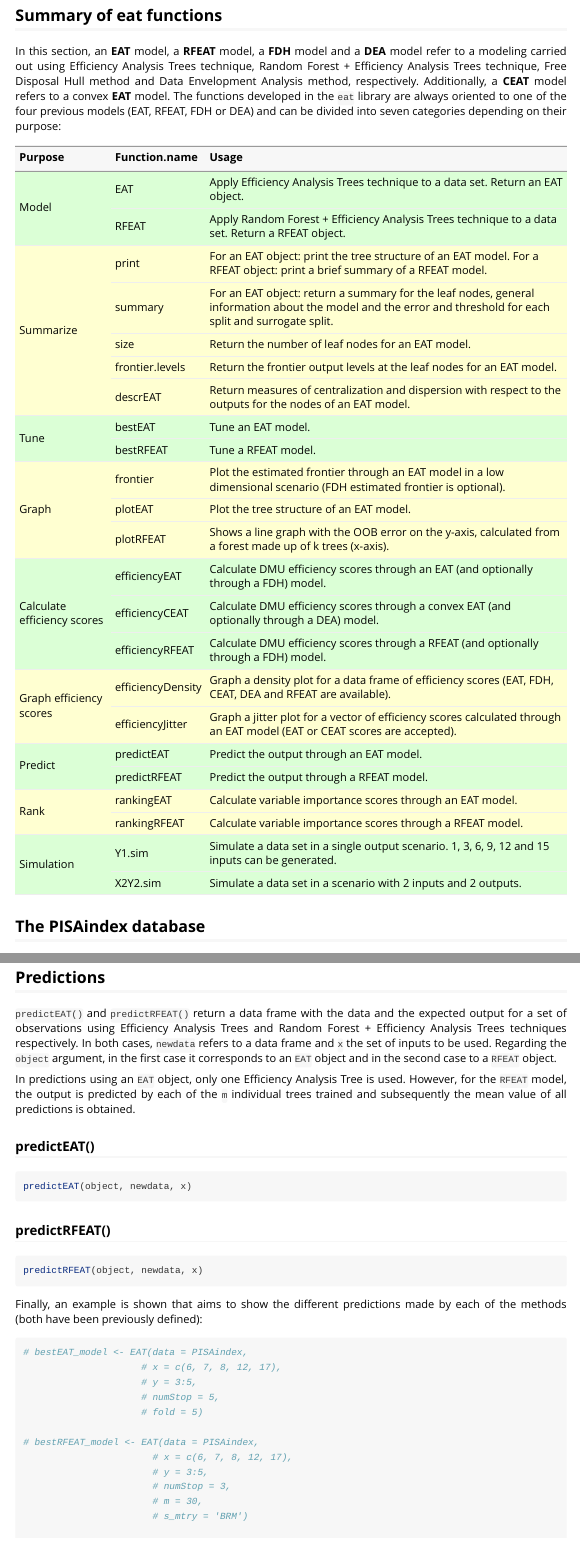
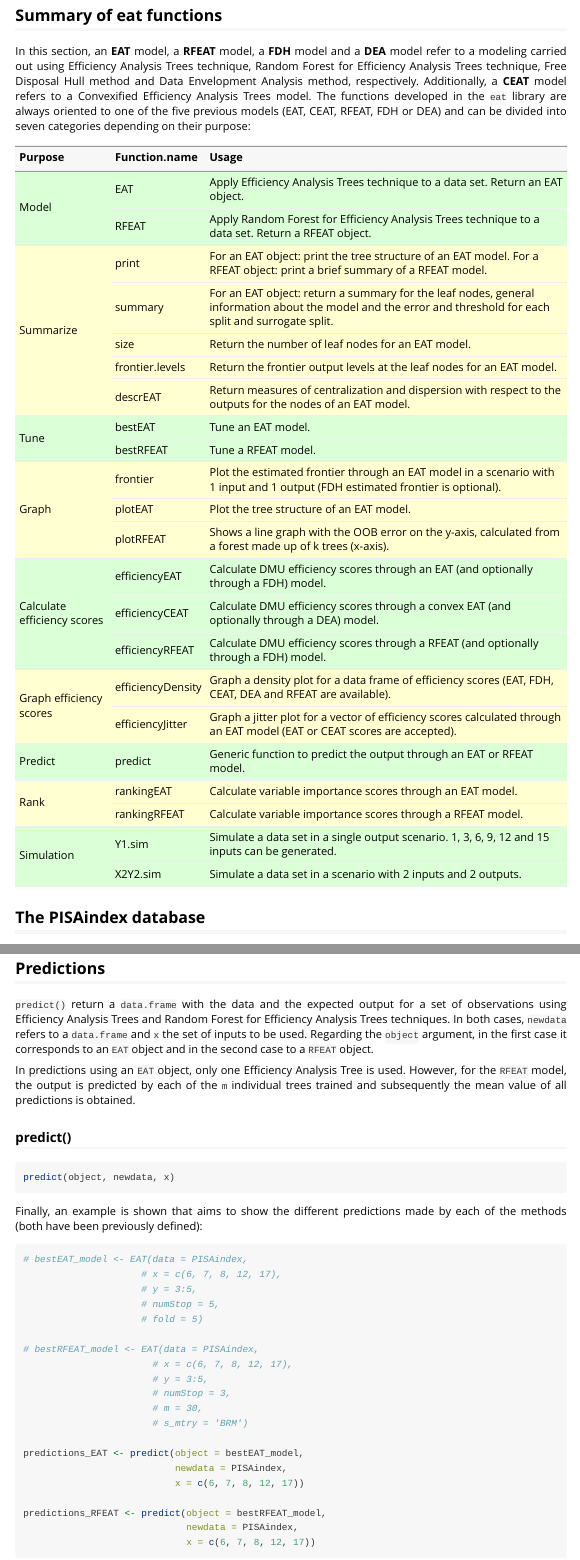
Before and after one commit to MiriamEsteve/EAT, an R Markdown document (vignettes/EAT.Rmd): the page in a window 1100 px wide, from 590 px down, and a second part further down, joined at a grey line. Rendered offline with R 4.5, knitr and Pandoc, with nearby package versions; some code elsewhere in the file could not run offline.

Commit message:
29/07/2021

````diff
--- a/vignettes/EAT.Rmd
+++ b/vignettes/EAT.Rmd
@@ -47,7 +47,7 @@ Monotonicity (free disposability) of inputs and outputs is assumed, meaning that
 
 ## Summary of eat functions
 
-In this section, an **EAT** model, a **RFEAT** model, a **FDH** model and a **DEA** model refer to a modeling carried out using Efficiency Analysis Trees technique, Random Forest + Efficiency Analysis Trees technique, Free Disposal Hull method and Data Envelopment Analysis method, respectively. Additionally, a **CEAT** model refers to a convex **EAT** model. The functions developed in the `eat` library are always oriented to one of the four previous models (EAT, RFEAT, FDH or DEA) and can be divided into seven categories depending on their purpose:
+In this section, an **EAT** model, a **RFEAT** model, a **FDH** model and a **DEA** model refer to a modeling carried out using Efficiency Analysis Trees technique, Random Forest for Efficiency Analysis Trees technique, Free Disposal Hull method and Data Envelopment Analysis method, respectively. Additionally, a **CEAT** model refers to a Convexified Efficiency Analysis Trees model. The functions developed in the `eat` library are always oriented to one of the five previous models (EAT, CEAT, RFEAT, FDH or DEA) and can be divided into seven categories depending on their purpose:
 
 ```{r table, echo = FALSE}
 library(dplyr)
@@ -58,7 +58,7 @@ functions <- data.frame("Purpose" = c(rep("Model", 2),
                                       rep("Graph", 3),
                                       rep("Calculate efficiency scores", 3),
                                       rep("Graph efficiency scores", 2),
-                                      rep("Predict", 2),
+                                      rep("Predict", 1),
                                       rep("Rank", 2),
                                       rep("Simulation", 2)),
                         "Function name" = c("EAT", "RFEAT",
@@ -67,11 +67,11 @@ functions <- data.frame("Purpose" = c(rep("Model", 2),
                                             "frontier", "plotEAT", "plotRFEAT",
                                             "efficiencyEAT", "efficiencyCEAT", "efficiencyRFEAT",
                                             "efficiencyDensity", "efficiencyJitter",
-                                            "predictEAT", "predictRFEAT",
+                                            "predict",
                                             "rankingEAT", "rankingRFEAT",
                                             "Y1.sim", "X2Y2.sim"),
                         "Usage" = c("Apply Efficiency Analysis Trees technique to a data set. Return an EAT object.",
-                                    "Apply Random Forest + Efficiency Analysis Trees technique to a data set. Return a RFEAT object.",
+                                    "Apply Random Forest for Efficiency Analysis Trees technique to a data set. Return a RFEAT object.",
                                     "For an EAT object: print the tree structure of an EAT model.
                                     For a RFEAT object: print a brief summary of a RFEAT model.",
                                     "For an EAT object: return a summary for the leaf nodes, general information about the model and the error and
@@ -81,7 +81,7 @@ functions <- data.frame("Purpose" = c(rep("Model", 2),
                                     "Return measures of centralization and dispersion with respect to the outputs for the nodes of an EAT model.",
                                     "Tune an EAT model.",
                                     "Tune a RFEAT model.",
-                                    "Plot the estimated frontier through an EAT model in a low dimensional scenario
+                                    "Plot the estimated frontier through an EAT model in a scenario with 1 input and 1 output
                                     (FDH estimated frontier is optional).",
                                     "Plot the tree structure of an EAT model.",
                                     "Shows a line graph with the OOB error on the y-axis, calculated from a forest made up of k trees (x-axis).",
@@ -91,8 +91,7 @@ functions <- data.frame("Purpose" = c(rep("Model", 2),
                                     "Graph a density plot for a data frame of efficiency scores (EAT, FDH, CEAT, DEA and RFEAT are available).",
                                     "Graph a jitter plot for a vector of efficiency scores calculated through an EAT model
                                     (EAT or CEAT scores are accepted).",
-                                    "Predict the output through an EAT model.",
-                                    "Predict the output through a RFEAT model.",
+                                    "Generic function to predict the output through an EAT or RFEAT model.",
                                     "Calculate variable importance scores through an EAT model.",
                                     "Calculate variable importance scores through a RFEAT model.",
                                     "Simulate a data set in a single output scenario. 1, 3, 6, 9, 12 and 15 inputs can be generated.",
@@ -102,8 +101,8 @@ functions <- data.frame("Purpose" = c(rep("Model", 2),
 kableExtra::kable(functions) %>%
   kableExtra::kable_styling("striped", full_width = F) %>%
   kableExtra::collapse_rows(columns = 1, valign = "middle") %>%
-  kableExtra::row_spec(c(1:2, 8:9, 13:15, 18:19, 22:23), background = "#DBFFD6") %>%
-  kableExtra::row_spec(c(3:7, 10:12, 16:17, 20:21), background = "#FFFFD1")
+  kableExtra::row_spec(c(1:2, 8:9, 13:15, 18, 21:22), background = "#DBFFD6") %>%
+  kableExtra::row_spec(c(3:7, 10:12, 16:17, 19:20), background = "#FFFFD1")
 ```
 
 ## The PISAindex database
@@ -888,20 +887,14 @@ scoresRF <- efficiencyRFEAT(data = PISAindex,
 
 ## Predictions
 
-`predictEAT()` and `predictRFEAT()` return a data frame with the data and the expected output for a set of observations using Efficiency Analysis Trees and Random Forest + Efficiency Analysis Trees techniques respectively. In both cases, `newdata` refers to a data frame and `x` the set of inputs to be used. Regarding the `object` argument, in the first case it corresponds to an `EAT` object and in the second case to a `RFEAT` object.
+`predict()` return a `data.frame` with the data and the expected output for a set of observations using Efficiency Analysis Trees and Random Forest for Efficiency Analysis Trees techniques. In both cases, `newdata` refers to a `data.frame` and `x` the set of inputs to be used. Regarding the `object` argument, in the first case it corresponds to an `EAT` object and in the second case to a `RFEAT` object.
 
 In predictions using an `EAT` object, only one Efficiency Analysis Tree is used. However, for the `RFEAT` model, the output is predicted by each of the `m` individual trees trained and subsequently the mean value of all predictions is obtained.
 
-### predictEAT()
+### predict()
 
-```{r predictEAT, eval = FALSE}
-predictEAT(object, newdata, x)
-```
-
-### predictRFEAT()
-
-```{r predictRFEAT, eval = FALSE}
-predictRFEAT(object, newdata, x)
+```{r predict, eval = FALSE}
+predict(object, newdata, x)
 ```
 
 Finally, an example is shown that aims to show the different predictions made by each of the methods (both have been previously defined):
````
Also changed, not shown: R/efficiencyRFEAT.R (+2 -5 lines), vignettes/EAT.Rmd (18 more changed lines).
